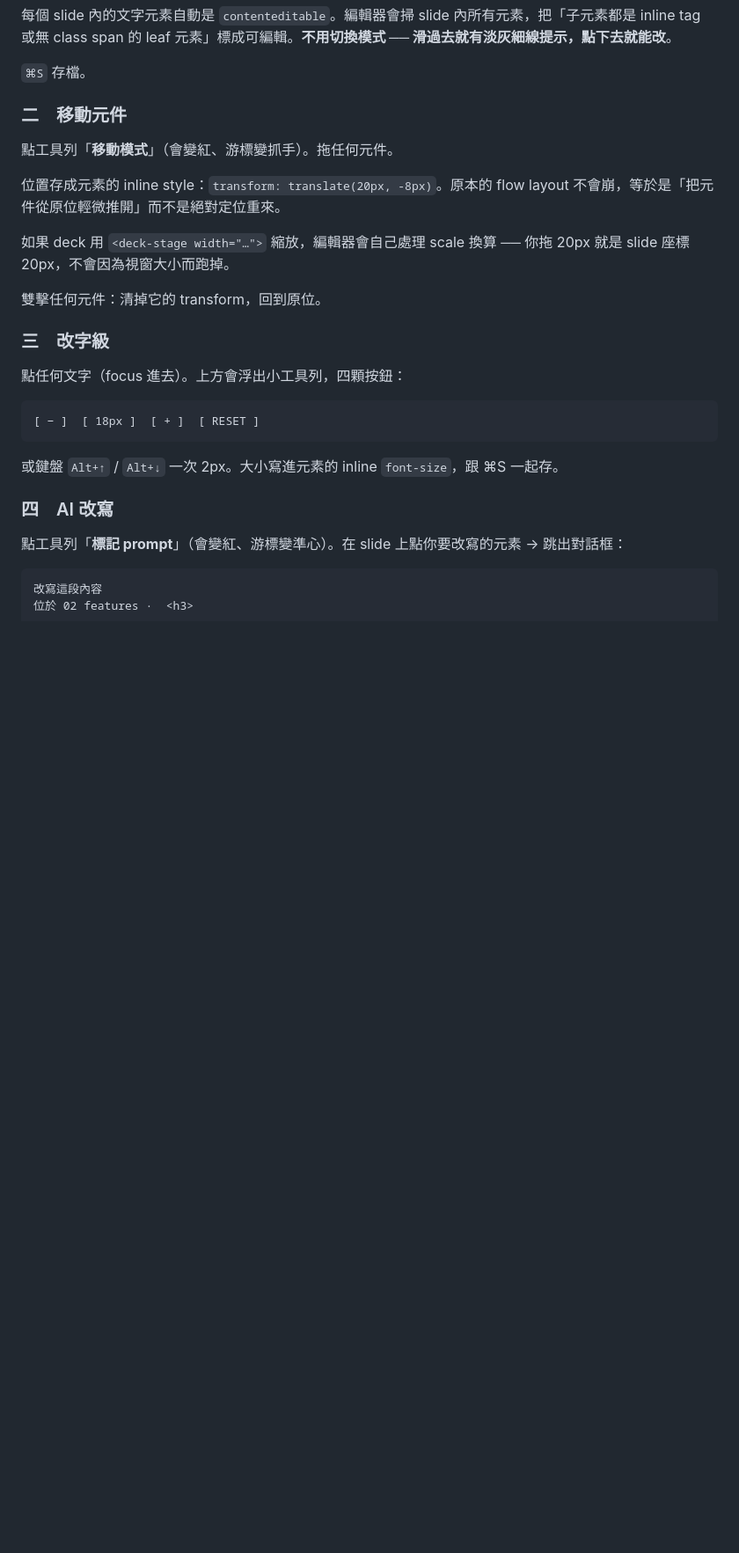
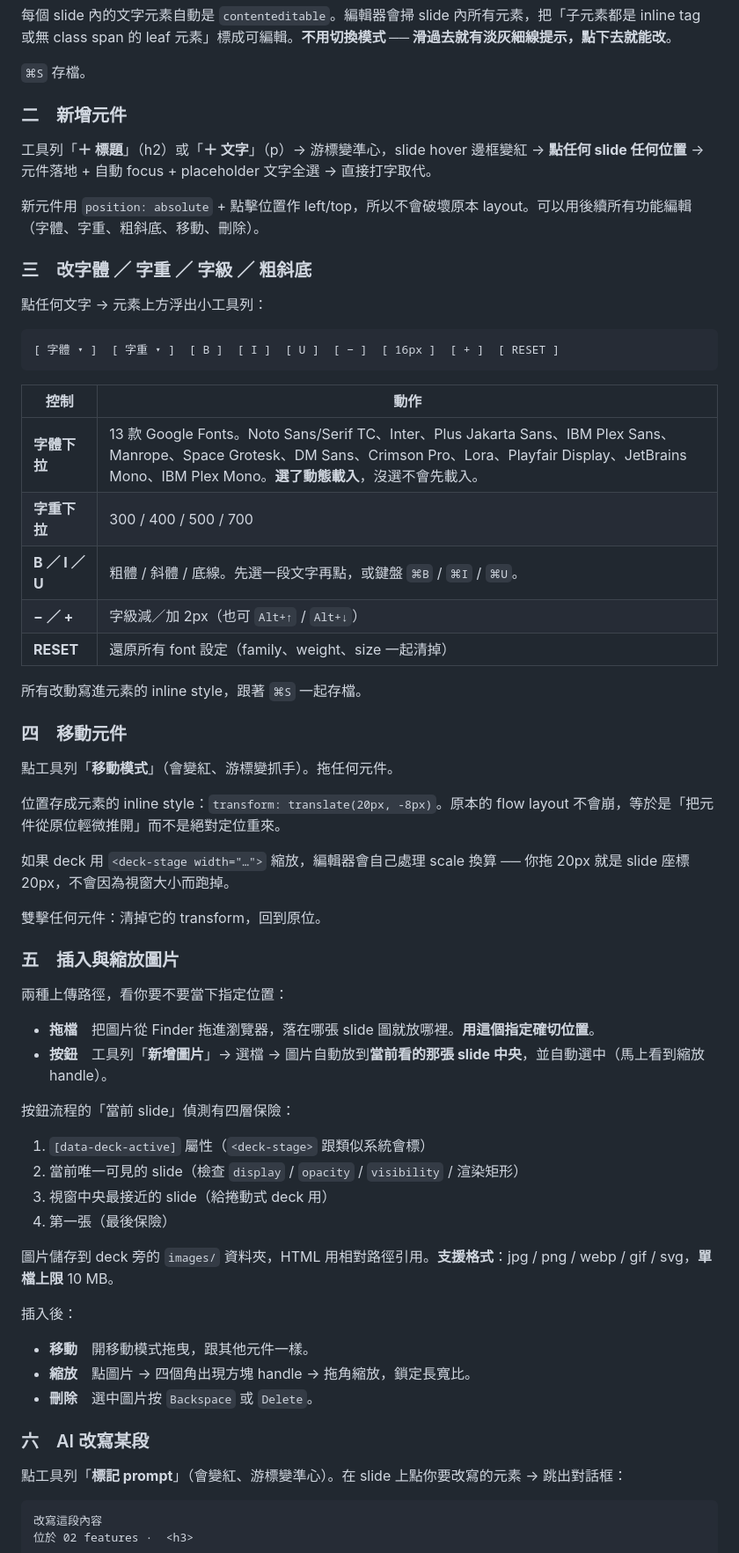
Before and after one commit to garyyang1001/slide-editor, a Markdown page: README.md, the part around one of its changes. Shown at 88% size. Rendered like a GitHub page; blank space fills up the shorter version.

````diff
--- a/README.md
+++ b/README.md
@@ -131,7 +157,31 @@ python3 editor.py deck.html --slide-tag div --slide-class slide --slide-key data
 
 `⌘S` 存檔。
 
-### 二　移動元件
+### 二　新增元件
+
+工具列「**＋ 標題**」（h2）或「**＋ 文字**」（p）→ 游標變準心，slide hover 邊框變紅 → **點任何 slide 任何位置** → 元件落地 + 自動 focus + placeholder 文字全選 → 直接打字取代。
+
+新元件用 `position: absolute` + 點擊位置作 left/top，所以不會破壞原本 layout。可以用後續所有功能編輯（字體、字重、粗斜底、移動、刪除）。
+
+### 三　改字體 ／ 字重 ／ 字級 ／ 粗斜底
+
+點任何文字 → 元素上方浮出小工具列：
+
+```
+[ 字體 ▾ ]  [ 字重 ▾ ]  [ B ]  [ I ]  [ U ]  [ − ]  [ 16px ]  [ + ]  [ RESET ]
+```
+
+| 控制 | 動作 |
+|---|---|
+| **字體下拉** | 13 款 Google Fonts。Noto Sans/Serif TC、Inter、Plus Jakarta Sans、IBM Plex Sans、Manrope、Space Grotesk、DM Sans、Crimson Pro、Lora、Playfair Display、JetBrains Mono、IBM Plex Mono。**選了動態載入**，沒選不會先載入。 |
+| **字重下拉** | 300 / 400 / 500 / 700 |
+| **B ／ I ／ U** | 粗體 / 斜體 / 底線。先選一段文字再點，或鍵盤 `⌘B` / `⌘I` / `⌘U`。 |
+| **− ／ +** | 字級減／加 2px（也可 `Alt+↑` / `Alt+↓`） |
+| **RESET** | 還原所有 font 設定（family、weight、size 一起清掉） |
+
+所有改動寫進元素的 inline style，跟著 `⌘S` 一起存檔。
+
+### 四　移動元件
 
 點工具列「**移動模式**」（會變紅、游標變抓手）。拖任何元件。
 
@@ -141,17 +191,29 @@ python3 editor.py deck.html --slide-tag div --slide-class slide --slide-key data
 
 雙擊任何元件：清掉它的 transform，回到原位。
 
-### 三　改字級
+### 五　插入與縮放圖片
 
-點任何文字（focus 進去）。上方會浮出小工具列，四顆按鈕：
+兩種上傳路徑，看你要不要當下指定位置：
 
-```
-[ − ]  [ 18px ]  [ + ]  [ RESET ]
-```
+- **拖檔**　把圖片從 Finder 拖進瀏覽器，落在哪張 slide 圖就放哪裡。**用這個指定確切位置**。
+- **按鈕**　工具列「**新增圖片**」→ 選檔 → 圖片自動放到**當前看的那張 slide 中央**，並自動選中（馬上看到縮放 handle）。
 
-或鍵盤 `Alt+↑` / `Alt+↓` 一次 2px。大小寫進元素的 inline `font-size`，跟 ⌘S 一起存。
+按鈕流程的「當前 slide」偵測有四層保險：
 
-### 四　AI 改寫
+1. `[data-deck-active]` 屬性（`<deck-stage>` 跟類似系統會標）
+2. 當前唯一可見的 slide（檢查 `display` / `opacity` / `visibility` / 渲染矩形）
+3. 視窗中央最接近的 slide（給捲動式 deck 用）
+4. 第一張（最後保險）
+
+圖片儲存到 deck 旁的 `images/` 資料夾，HTML 用相對路徑引用。**支援格式**：jpg / png / webp / gif / svg，**單檔上限** 10 MB。
+
+插入後：
+
+- **移動**　開移動模式拖曳，跟其他元件一樣。
+- **縮放**　點圖片 → 四個角出現方塊 handle → 拖角縮放，鎖定長寬比。
+- **刪除**　選中圖片按 `Backspace` 或 `Delete`。
+
+### 六　AI 改寫某段
 
 點工具列「**標記 prompt**」（會變紅、游標變準心）。在 slide 上點你要改寫的元素 → 跳出對話框：
 
````
Also changed, not shown: other parts of README.md (+73 -38 lines).
